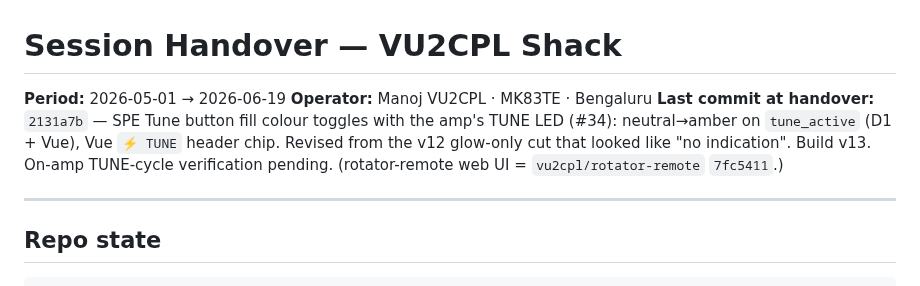
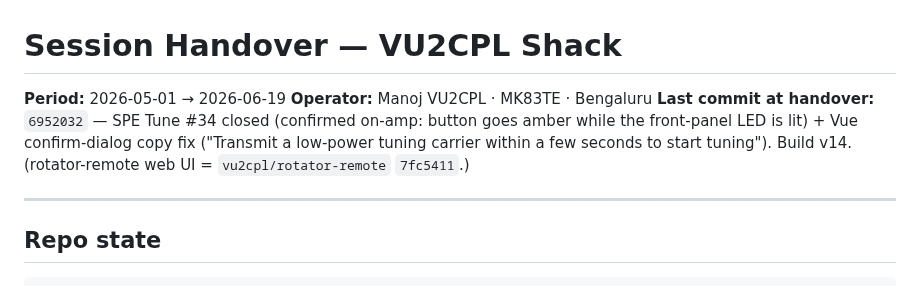
Before and after one commit to vu2cpl/vu2cpl-shack, a Markdown page: HANDOVER.md, the part around the change. GitHub-like rendering.

Commit message:
HANDOVER: tip pointer -> 6952032
Co-Authored-By: Claude Opus 4.8 <noreply@anthropic.com>

```diff
--- a/HANDOVER.md
+++ b/HANDOVER.md
@@ -2,7 +2,7 @@
 
 **Period:** 2026-05-01 → 2026-06-19
 **Operator:** Manoj VU2CPL · MK83TE · Bengaluru
-**Last commit at handover:** `2131a7b` — SPE Tune button fill colour toggles with the amp's TUNE LED (#34): neutral→amber on `tune_active` (D1 + Vue), Vue `⚡ TUNE` header chip. Revised from the v12 glow-only cut that looked like "no indication". Build v13. On-amp TUNE-cycle verification pending. (rotator-remote web UI = `vu2cpl/rotator-remote` `7fc5411`.)
+**Last commit at handover:** `6952032` — SPE Tune #34 closed (confirmed on-amp: button goes amber while the front-panel LED is lit) + Vue confirm-dialog copy fix ("Transmit a low-power tuning carrier within a few seconds to start tuning"). Build v14. (rotator-remote web UI = `vu2cpl/rotator-remote` `7fc5411`.)
 
 ---
 
```
